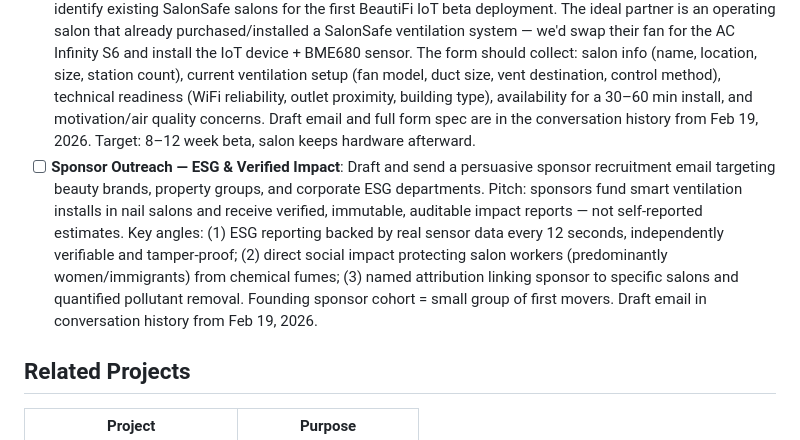
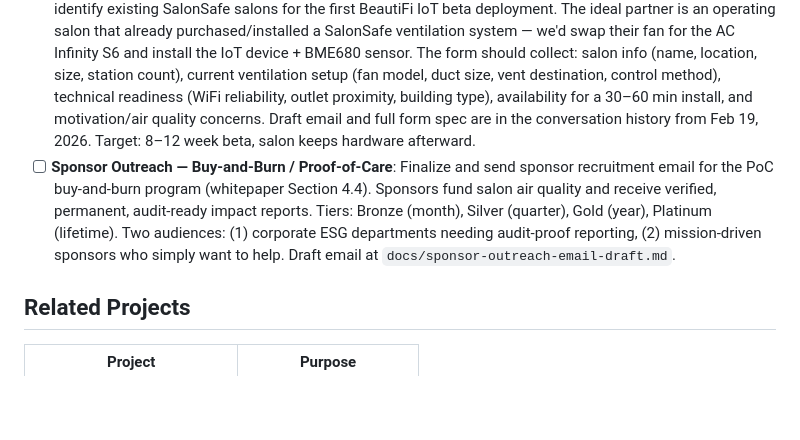
Before and after one commit to ghapster/beautifi-iot, a Markdown page: README.md, the part around the change. Drawn GitHub-style; blank space fills up the shorter version.

```diff
--- a/README.md
+++ b/README.md
@@ -340,7 +340,7 @@ The red wire is a **power OUTPUT** from the fan's internal controller (meant for
 - [ ] **WiFi Network Scanning** (Low Priority): Network scanning is not available during AP mode (hardware limitation — wlan0 is used by the virtual AP interface). Manual SSID entry works correctly. Users must type their WiFi network name.
 - [ ] **Roll out BME680 to other devices**: IoT #1 has a real BME680 sensor wired in and reporting real data. Once validated, wire BME680 sensors into IoT #2, #3, #4 and set `SIMULATION_MODE = False` on each.
 - [ ] **Beta Tester Recruitment — Salon Owner Outreach**: Compose a recruitment email and Google Form to identify existing SalonSafe salons for the first BeautiFi IoT beta deployment. The ideal partner is an operating salon that already purchased/installed a SalonSafe ventilation system — we'd swap their fan for the AC Infinity S6 and install the IoT device + BME680 sensor. The form should collect: salon info (name, location, size, station count), current ventilation setup (fan model, duct size, vent destination, control method), technical readiness (WiFi reliability, outlet proximity, building type), availability for a 30–60 min install, and motivation/air quality concerns. Draft email and full form spec are in the conversation history from Feb 19, 2026. Target: 8–12 week beta, salon keeps hardware afterward.
-- [ ] **Sponsor Outreach — ESG & Verified Impact**: Draft and send a persuasive sponsor recruitment email targeting beauty brands, property groups, and corporate ESG departments. Pitch: sponsors fund smart ventilation installs in nail salons and receive verified, immutable, auditable impact reports — not self-reported estimates. Key angles: (1) ESG reporting backed by real sensor data every 12 seconds, independently verifiable and tamper-proof; (2) direct social impact protecting salon workers (predominantly women/immigrants) from chemical fumes; (3) named attribution linking sponsor to specific salons and quantified pollutant removal. Founding sponsor cohort = small group of first movers. Draft email in conversation history from Feb 19, 2026.
+- [ ] **Sponsor Outreach — Buy-and-Burn / Proof-of-Care**: Finalize and send sponsor recruitment email for the PoC buy-and-burn program (whitepaper Section 4.4). Sponsors fund salon air quality and receive verified, permanent, audit-ready impact reports. Tiers: Bronze (month), Silver (quarter), Gold (year), Platinum (lifetime). Two audiences: (1) corporate ESG departments needing audit-proof reporting, (2) mission-driven sponsors who simply want to help. Draft email at `docs/sponsor-outreach-email-draft.md`.
 
 ## Related Projects
 
```
Also changed, not shown: docs/sponsor-outreach-email-draft.md (added, +72 -0 lines).
